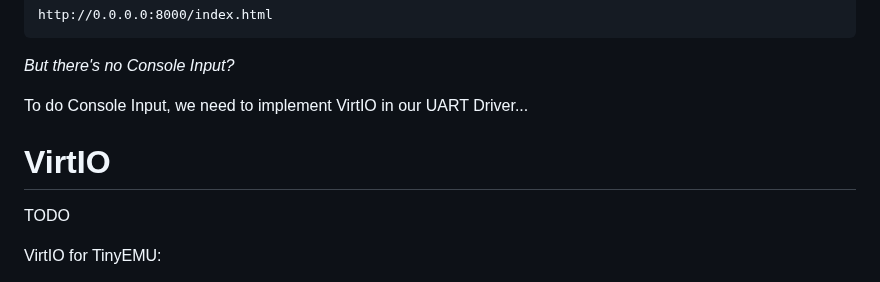
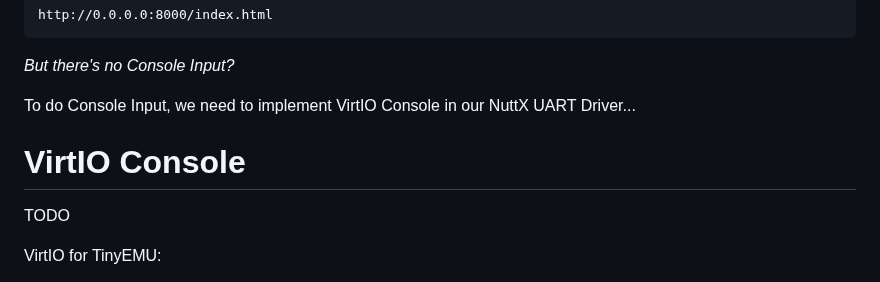
Before and after one commit to lupyuen/nuttx-tinyemu, a Markdown page: README.md, the part around the change. Drawn GitHub-style.

```diff
--- a/README.md
+++ b/README.md
@@ -363,9 +363,9 @@ http://0.0.0.0:8000/index.html
 
 _But there's no Console Input?_
 
-To do Console Input, we need to implement VirtIO in our UART Driver...
+To do Console Input, we need to implement VirtIO Console in our NuttX UART Driver...
 
-# VirtIO
+# VirtIO Console
 
 TODO
 
```
